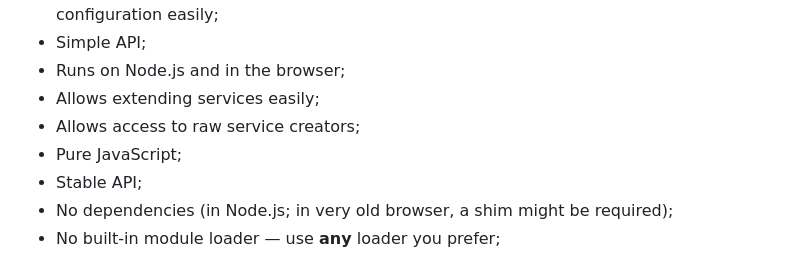
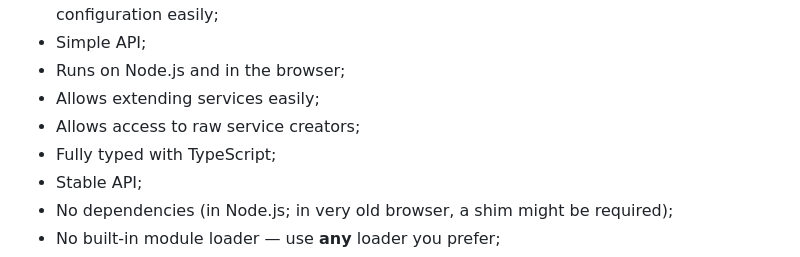
Before and after one commit to fjorgemota/jimple, a Markdown page: README.md, the part around the change. Drawn GitHub-style.

Commit message:
Fix wrong item saying that it was pure JavaScript

```diff
--- a/README.md
+++ b/README.md
@@ -22,7 +22,7 @@ Good projects have good features. Here's what Jimple supports:
 * Runs on Node.js and in the browser;
 * Allows extending services easily;
 * Allows access to raw service creators;
-* Pure JavaScript;
+* Fully typed with TypeScript;
 * Stable API;
 * No dependencies (in Node.js; in very old browser, a shim might be required);
 * No built-in module loader — use **any** loader you prefer;
```
